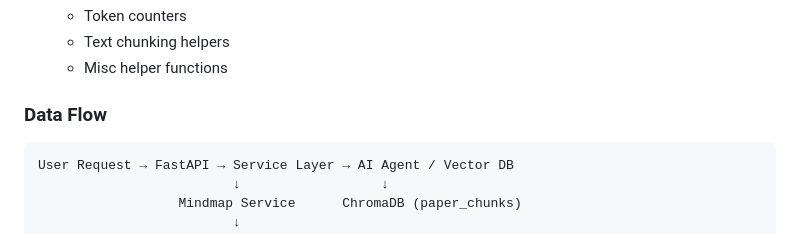
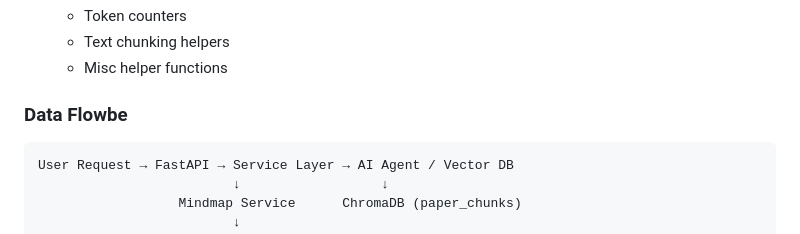
Before and after one commit to incirci/paper-cruncher, a Markdown page: doc/ARCHITECTURE.md, the part around the change. Rendered like a GitHub page.

````diff
--- a/doc/ARCHITECTURE.md
+++ b/doc/ARCHITECTURE.md
@@ -53,7 +53,7 @@ cruncher/
    - Text chunking helpers
    - Misc helper functions
 
-### Data Flow
+### Data Flowbe
 
 ```text
 User Request → FastAPI → Service Layer → AI Agent / Vector DB
````
